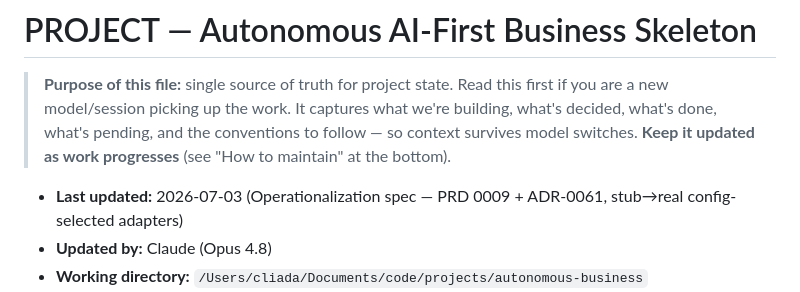
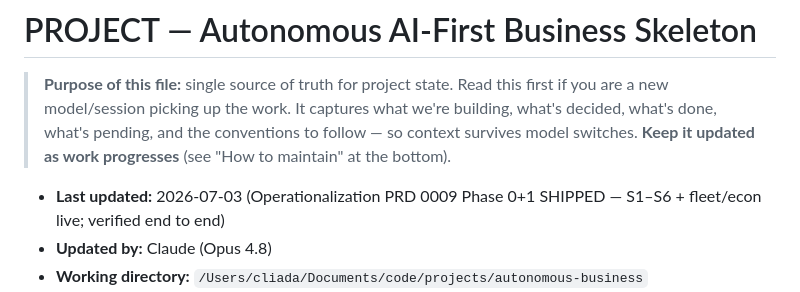
Before and after one commit to oilyrags/autonomous-business-skeleton, a Markdown page: PROJECT.md, the part around the change. Rendered like a GitHub page.

Commit message:
docs: mark PRD 0009 Phase 0+1 complete (operationalization shipped)
S1-S6 + the S4 fleet/econ follow-up are shipped and verified live end to end
(select_adapter seam, eval-gated persisted model promotion, console fully live,
growth-agent governed propose, live env profile). Phase 2 (revenue/ads/social
real adapters) and Phase 3 (sandbox/deployers/approvals) remain deferred to their
own PRDs — they require external services + their own grill/PRD cycles.

Co-Authored-By: Claude Opus 4.8 <noreply@anthropic.com>

```diff
--- a/PROJECT.md
+++ b/PROJECT.md
@@ -2,7 +2,7 @@
 
 > **Purpose of this file:** single source of truth for project state. Read this first if you are a new model/session picking up the work. It captures what we're building, what's decided, what's done, what's pending, and the conventions to follow — so context survives model switches. **Keep it updated as work progresses** (see "How to maintain" at the bottom).
 
-- **Last updated:** 2026-07-03 (Operationalization spec — PRD 0009 + ADR-0061, stub→real config-selected adapters)
+- **Last updated:** 2026-07-03 (Operationalization PRD 0009 Phase 0+1 SHIPPED — S1–S6 + fleet/econ live; verified end to end)
 - **Updated by:** Claude (Opus 4.8)
 - **Working directory:** `/Users/cliada/Documents/code/projects/autonomous-business`
 - **Git repo:** yes — `main` branch, remote `origin` → https://github.com/oilyrags/autonomous-business-skeleton.git
```
Also changed, not shown: docs/prd/0009-operationalization-phase-0-1.md (+1 -0 lines).
